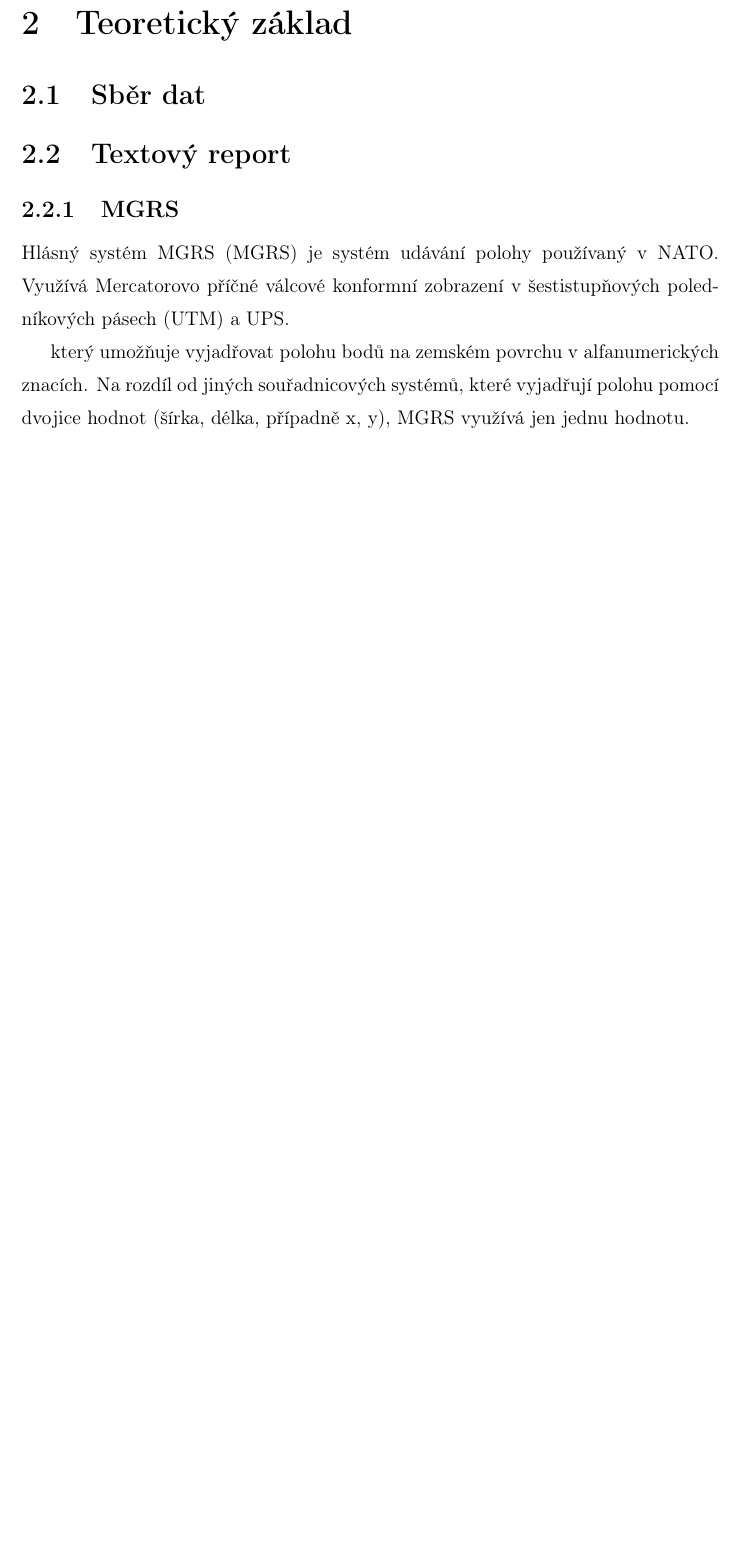
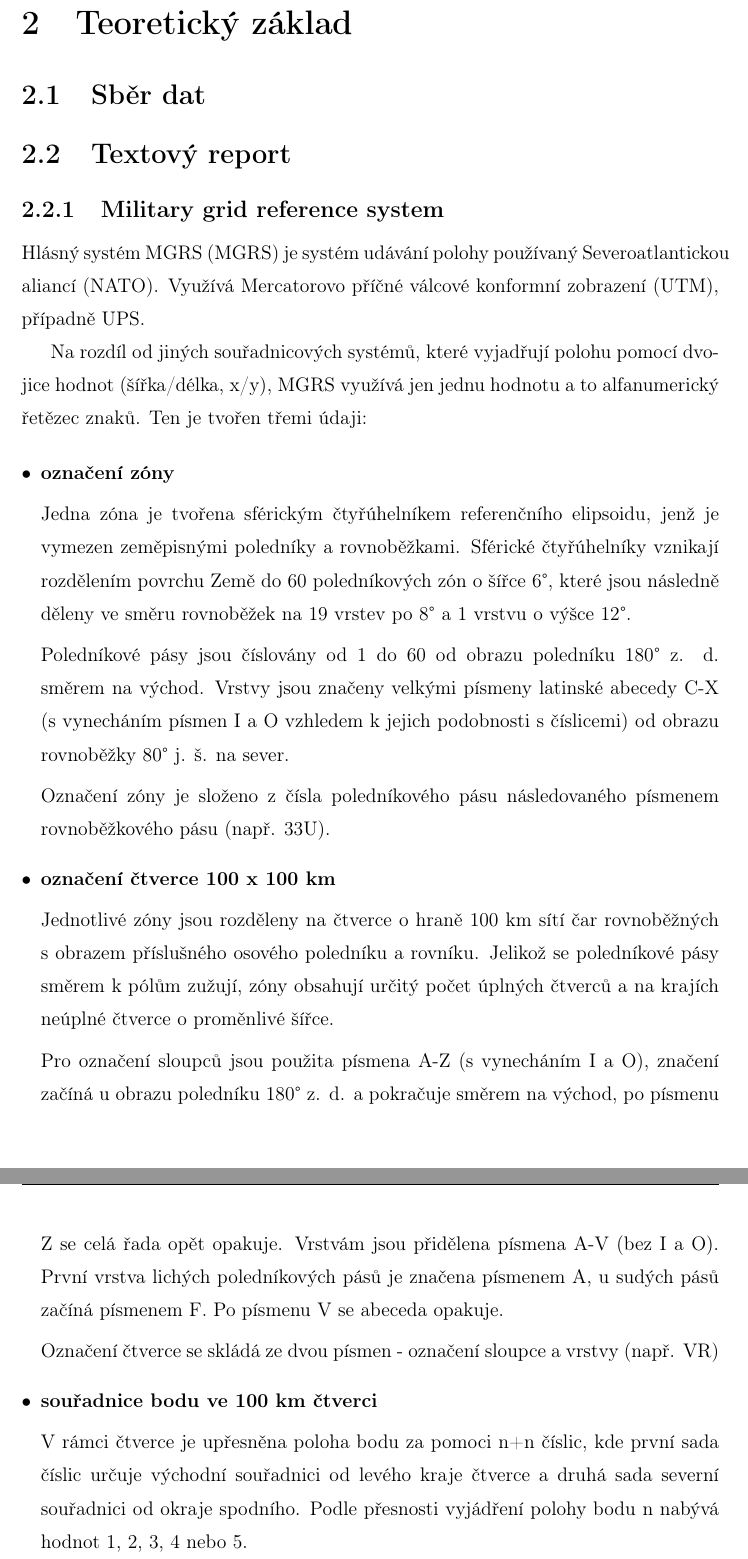
Before and after one commit to ctu-geoforall-lab-projects/bp-kulovana-2017, a LaTeX thesis (text/tereza-kulovana-bp-2017.tex, which reads text/2-teorie.tex): part of page 9 of 16 before the commit and two parts of pages 9 and 10 of 17 after it, the two joined at a grey line, cut so that both start at the same text, the shorter picture padded with empty space. Compiled offline with pdfLaTeX.

Commit message:
Thesis update (MGRS).

```diff
--- a/text/2-teorie.tex
+++ b/text/2-teorie.tex
@@ -7,9 +7,28 @@
 \section{Textový report}
 
 
-\subsection{MGRS}
-Hlásný systém MGRS (\zk{MGRS}) je systém udávání polohy používaný v \zk{NATO}. Využívá Mercatorovo příčné válcové konformní zobrazení v šestistupňových poledníkových pásech (\zk{UTM}) a UPS.
+\subsection{Military grid reference system}
+Hlásný systém MGRS (\zk{MGRS}) je systém udávání polohy používaný Severoatlantickou aliancí (\zk{NATO}). Využívá Mercatorovo příčné válcové konformní zobrazení (\zk{UTM}), případně UPS.
 
+Na rozdíl od jiných souřadnicových systémů, které vyjadřují polohu pomocí dvojice hodnot (šířka/délka, x/y), MGRS využívá jen jednu hodnotu a to alfanumerický řetězec znaků. Ten je tvořen třemi údaji:
 
-který umožňuje vyjadřovat polohu bodů na zemském povrchu v alfanumerických znacích.
-Na rozdíl od jiných souřadnicových systémů, které vyjadřují polohu pomocí dvojice hodnot (šírka, délka, případně x, y), MGRS využívá jen jednu hodnotu.
+\begin{itemize}
+	\item \textbf{označení zóny}
+
+	Jedna zóna je tvořena sférickým čtyřúhelníkem referenčního elipsoidu, jenž je vymezen zeměpisnými poledníky a rovnoběžkami. Sférické čtyřúhelníky vznikají rozdělením povrchu Země do 60 poledníkových zón o šířce 6°, které jsou následně děleny ve směru rovnoběžek na 19 vrstev po 8° a 1 vrstvu o výšce 12°.
+
+	Poledníkové pásy jsou číslovány od 1 do 60 od obrazu poledníku 180° z. d. směrem na východ. Vrstvy jsou značeny velkými písmeny latinské abecedy C-X (s vynecháním písmen I a O vzhledem k jejich podobnosti s číslicemi) od obrazu rovnoběžky 80° j. š. na sever.
+
+	Označení zóny je složeno z čísla poledníkového pásu následovaného písmenem rovnoběžkového pásu (např. 33U).
+
+	\item \textbf{označení čtverce 100 x 100 km}
+
+	Jednotlivé zóny jsou rozděleny na čtverce o hraně 100 km sítí čar rovnoběžných s obrazem příslušného osového poledníku a rovníku. Jelikož se poledníkové pásy směrem k pólům zužují, zóny obsahují určitý počet úplných čtverců a na krajích neúplné čtverce o proměnlivé šířce.
+
+	Pro označení sloupců jsou použita písmena A-Z (s vynecháním I a O), značení začíná u obrazu poledníku 180° z. d. a pokračuje směrem na východ, po písmenu Z se celá řada opět opakuje. Vrstvám jsou přidělena písmena A-V (bez I a O). První vrstva lichých poledníkových pásů je značena písmenem A, u sudých pásů začíná písmenem F. Po písmenu V se abeceda opakuje.
+
+	Označení čtverce se skládá ze dvou písmen - označení sloupce a vrstvy (např. VR)
+
+	\item \textbf{souřadnice bodu ve 100 km čtverci}
+
+	V rámci čtverce je upřesněna poloha bodu za pomoci n+n číslic, kde první sada číslic určuje východní souřadnici od levého kraje čtverce a druhá sada severní souřadnici od okraje spodního. Podle přesnosti vyjádření polohy bodu n nabývá hodnot 1, 2, 3, 4 nebo 5.
--- a/text/tereza-kulovana-bp-2017.tex
+++ b/text/tereza-kulovana-bp-2017.tex
@@ -93,7 +93,7 @@
 %%%%%%%%%%%%%%%%%%%%%%%%%%%%%%%%%%%%%%%%%%%%%%%%%%%%%%%%%%%%%%%%%
 
 %% Název práce
-\nazev{ Zásuvný modul QGIS pro terénní radiační průzkum}
+\nazev{Zásuvný modul QGIS pro~terénní radiační průzkum}
 {Radiation Reconnaissance Results to MGRS-described Polygon QGIS Plugin}
 
 %% Jméno a příjmení autora
@@ -122,7 +122,7 @@
 
 %% Abstrakt
 \abstrakt
-{Tato bakalářská práce je zaměřena na~automatizaci zpracování naměřených dat při~terénním radiačním průzkumu. Požadavek na~tento nástroj vzešel ze~strany Armády České republiky (a Státního ústavu radiační ochrany), jelikož v~době zadání práce celý postup prováděl operátor ručně. Nástroj je s~využitím externí knihovny implementován do~prostředí open source systému QGIS.}
+{Tato bakalářská práce je zaměřena na~automatizaci zpracování naměřených dat při~terénním radiačním průzkumu. Požadavek na~tento nástroj vzešel ze~strany Armády České republiky, jelikož v~době zadání práce celý postup prováděl operátor ručně. Nástroj je s~využitím externí knihovny implementován do~prostředí open source systému QGIS.}
 {Abstract english}
 
 %% Klíčová slova
```
Also changed, not shown: text/zkratky.tex (+1 -1 lines), text/2-teorie.tex (25 more changed lines).
